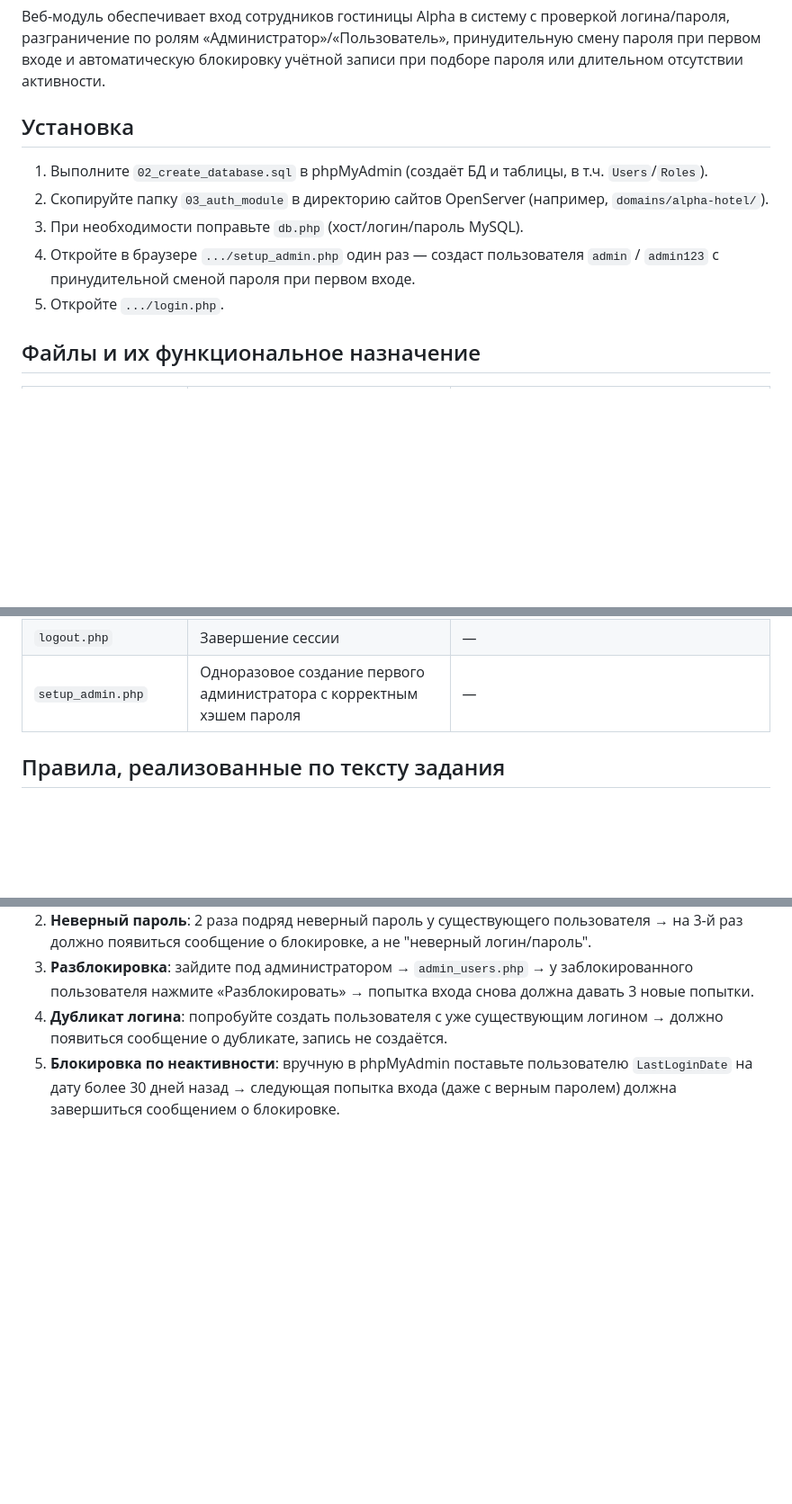
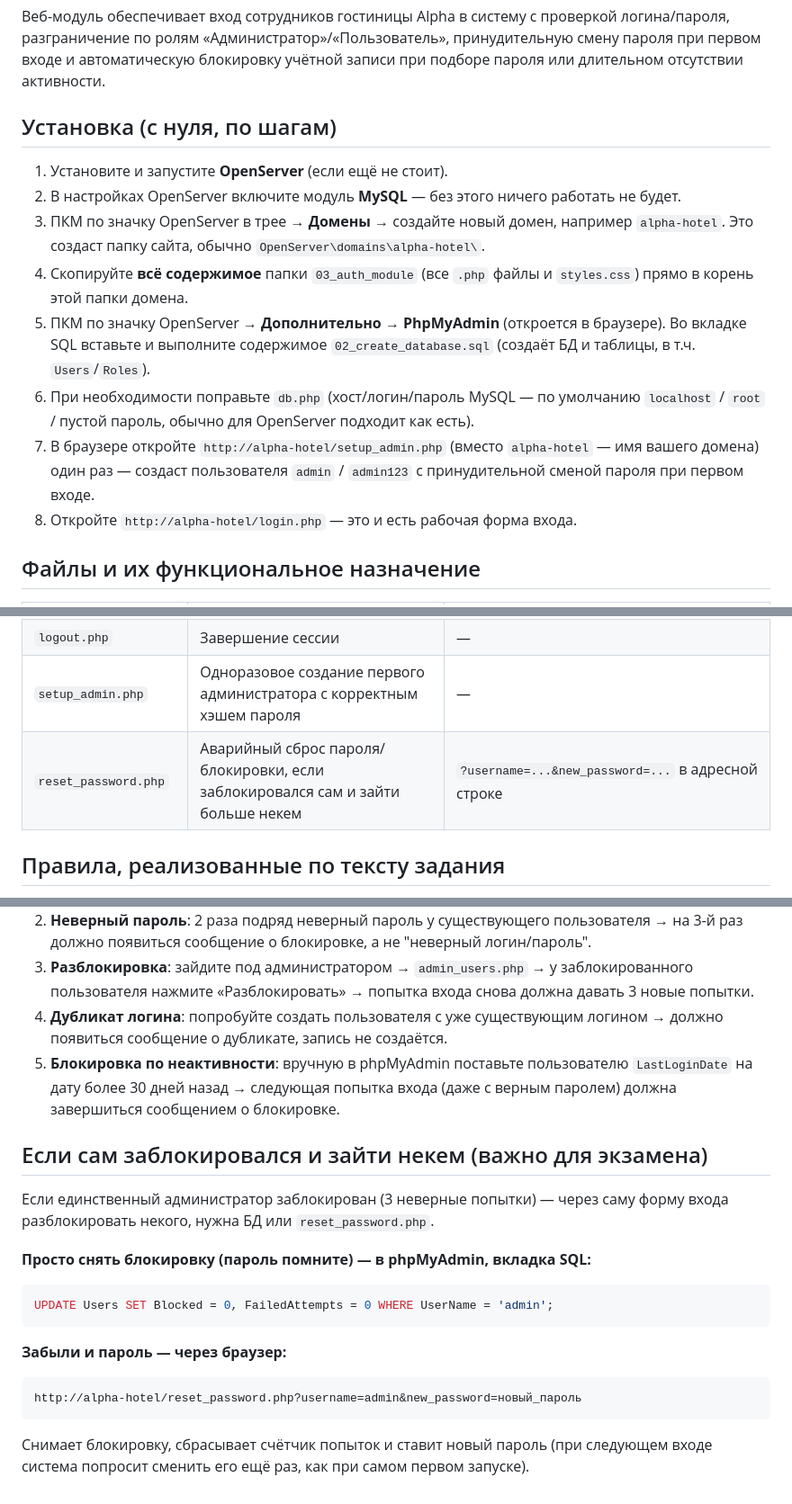
Before and after one commit to Paragon-Group-W/Oduvanchik, a Markdown page: 03_auth_module/README.md, 3 parts joined by grey strips. Shown at 90% size. GitHub-like rendering; blank space fills up the shorter version.

Commit message:
start server

````diff
--- a/03_auth_module/README.md
+++ b/03_auth_module/README.md
@@ -7,15 +7,24 @@
 смену пароля при первом входе и автоматическую блокировку учётной записи при подборе
 пароля или длительном отсутствии активности.
 
-## Установка
+## Установка (с нуля, по шагам)
 
-1. Выполните `02_create_database.sql` в phpMyAdmin (создаёт БД и таблицы, в т.ч. `Users`/`Roles`).
-2. Скопируйте папку `03_auth_module` в директорию сайтов OpenServer (например,
-   `domains/alpha-hotel/`).
-3. При необходимости поправьте `db.php` (хост/логин/пароль MySQL).
-4. Откройте в браузере `.../setup_admin.php` один раз — создаст пользователя
-   `admin` / `admin123` с принудительной сменой пароля при первом входе.
-5. Откройте `.../login.php`.
+1. Установите и запустите **OpenServer** (если ещё не стоит).
+2. В настройках OpenServer включите модуль **MySQL** — без этого ничего работать не будет.
+3. ПКМ по значку OpenServer в трее → **Домены** → создайте новый домен, например
+   `alpha-hotel`. Это создаст папку сайта, обычно
+   `OpenServer\domains\alpha-hotel\`.
+4. Скопируйте **всё содержимое** папки `03_auth_module` (все `.php` файлы и `styles.css`)
+   прямо в корень этой папки домена.
+5. ПКМ по значку OpenServer → **Дополнительно** → **PhpMyAdmin** (откроется в браузере).
+   Во вкладке SQL вставьте и выполните содержимое `02_create_database.sql` (создаёт БД
+   и таблицы, в т.ч. `Users`/`Roles`).
+6. При необходимости поправьте `db.php` (хост/логин/пароль MySQL — по умолчанию
+   `localhost` / `root` / пустой пароль, обычно для OpenServer подходит как есть).
+7. В браузере откройте `http://alpha-hotel/setup_admin.php` (вместо `alpha-hotel` —
+   имя вашего домена) один раз — создаст пользователя `admin` / `admin123` с
+   принудительной сменой пароля при первом входе.
+8. Откройте `http://alpha-hotel/login.php` — это и есть рабочая форма входа.
 
 ## Файлы и их функциональное назначение
 
@@ -28,6 +37,7 @@
 | `admin_users.php` | Список пользователей, добавление нового, разблокировка — только для роли «Администратор» | Действия `add_user` (параметры: `new_username`, `new_user_password`, `new_role`), `unblock` (параметр `user_id`) |
 | `logout.php` | Завершение сессии | — |
 | `setup_admin.php` | Одноразовое создание первого администратора с корректным хэшем пароля | — |
+| `reset_password.php` | Аварийный сброс пароля/блокировки, если заблокировался сам и зайти больше некем | `?username=...&new_password=...` в адресной строке |
 
 ## Правила, реализованные по тексту задания
 
@@ -57,3 +67,20 @@
 5. **Блокировка по неактивности**: вручную в phpMyAdmin поставьте пользователю
    `LastLoginDate` на дату более 30 дней назад → следующая попытка входа (даже с
    верным паролем) должна завершиться сообщением о блокировке.
+
+## Если сам заблокировался и зайти некем (важно для экзамена)
+
+Если единственный администратор заблокирован (3 неверные попытки) — через саму форму
+входа разблокировать некого, нужна БД или `reset_password.php`.
+
+**Просто снять блокировку (пароль помните) — в phpMyAdmin, вкладка SQL:**
+```sql
+UPDATE Users SET Blocked = 0, FailedAttempts = 0 WHERE UserName = 'admin';
+```
+
+**Забыли и пароль — через браузер:**
+```
+http://alpha-hotel/reset_password.php?username=admin&new_password=новый_пароль
+```
+Снимает блокировку, сбрасывает счётчик попыток и ставит новый пароль (при следующем
+входе система попросит сменить его ещё раз, как при самом первом запуске).
````
